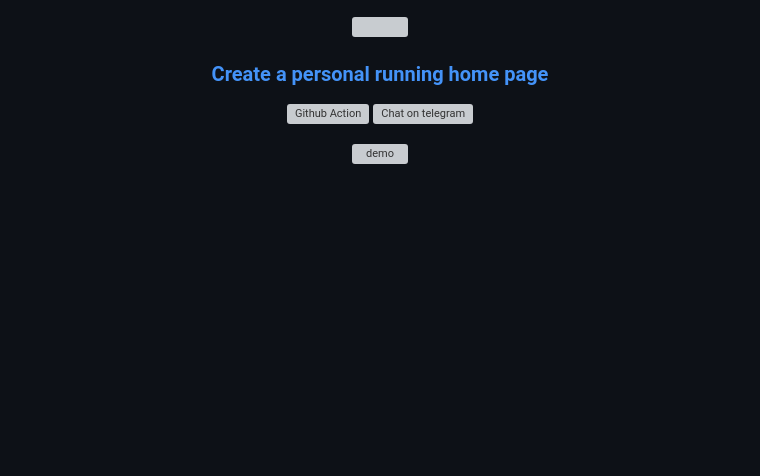
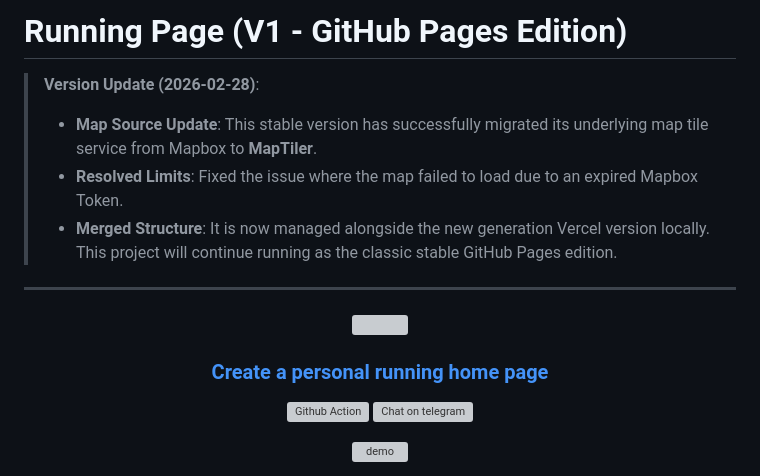
Before and after one commit to wuleiyuan/wuleiyuan.github.io, a Markdown page: README.md, the part around the change. Rendered like a GitHub page; blank space fills up the shorter version; grey boxes are pictures that could not be loaded.

Commit message:
docs: add version update info about MapTiler migration

```diff
--- a/README.md
+++ b/README.md
@@ -1,3 +1,13 @@
+# Running Page (V1 - GitHub Pages Edition)
+
+> **Version Update (2026-02-28)**:
+> - **Map Source Update**: This stable version has successfully migrated its underlying map tile service from Mapbox to **MapTiler**.
+> - **Resolved Limits**: Fixed the issue where the map failed to load due to an expired Mapbox Token.
+> - **Merged Structure**: It is now managed alongside the new generation Vercel version locally. This project will continue running as the classic stable GitHub Pages edition.
+
+---
+
+
 <p align="center">
   <img width="150" src="https://raw.githubusercontent.com/shaonianche/gallery/master/running_page/running_page_logo.png" />
 </p>
```
Also changed, not shown: README-CN.md (+10 -0 lines).
